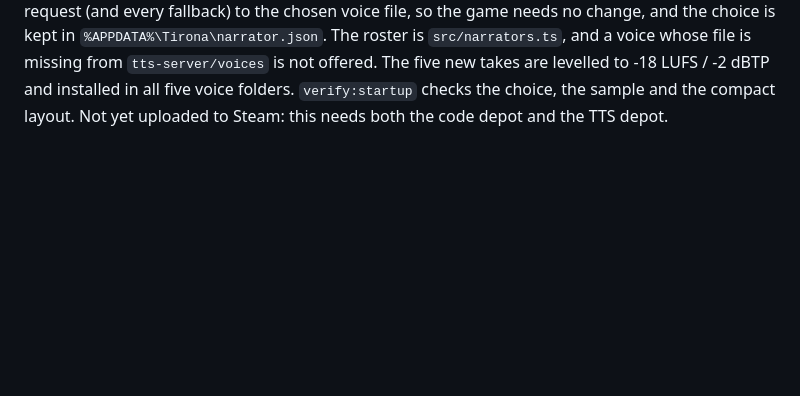
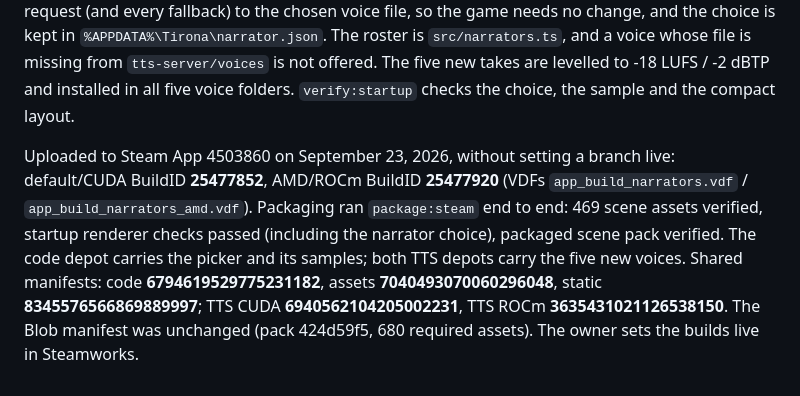
Before and after one commit to wireloop1972/tirona-electron-wrapper, a Markdown page: STARTUP_EXPERIENCE.md, the part around the change. Drawn GitHub-style; blank space fills up the shorter version.

Commit message:
Record the narrator choice Steam uploads
Co-Authored-By: Claude Opus 5.5 <noreply@anthropic.com>

```diff
--- a/STARTUP_EXPERIENCE.md
+++ b/STARTUP_EXPERIENCE.md
@@ -92,4 +92,15 @@ is kept in `%APPDATA%\Tirona\narrator.json`. The roster is `src/narrators.ts`,
 and a voice whose file is missing from `tts-server/voices` is not offered. The
 five new takes are levelled to -18 LUFS / -2 dBTP and installed in all five voice
 folders. `verify:startup` checks the choice, the sample and the compact layout.
-Not yet uploaded to Steam: this needs both the code depot and the TTS depot.
+
+Uploaded to Steam App 4503860 on September 23, 2026, without setting a branch
+live: default/CUDA BuildID **25477852**, AMD/ROCm BuildID **25477920** (VDFs
+`app_build_narrators.vdf` / `app_build_narrators_amd.vdf`). Packaging ran
+`package:steam` end to end: 469 scene assets verified, startup renderer checks
+passed (including the narrator choice), packaged scene pack verified. The code
+depot carries the picker and its samples; both TTS depots carry the five new
+voices. Shared manifests: code **6794619529775231182**, assets
+**7040493070060296048**, static **8345576566869889997**; TTS CUDA
+**6940562104205002231**, TTS ROCm **3635431021126538150**. The Blob manifest was
+unchanged (pack 424d59f5, 680 required assets). The owner sets the builds live
+in Steamworks.
```
